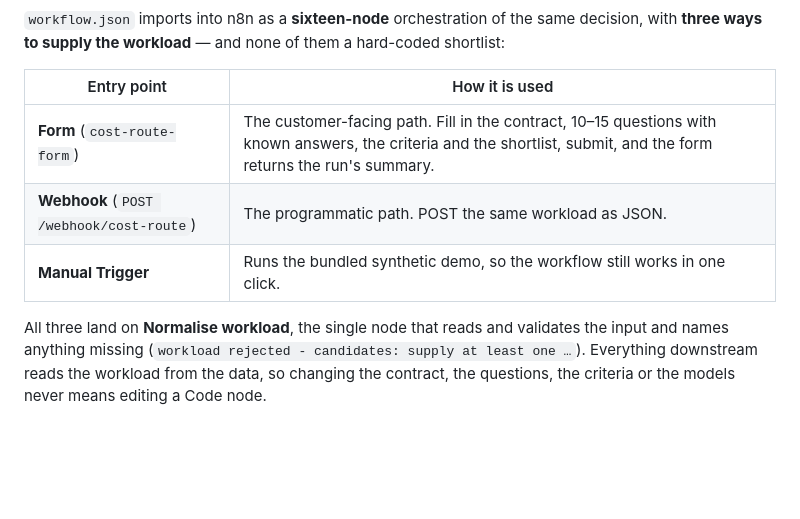
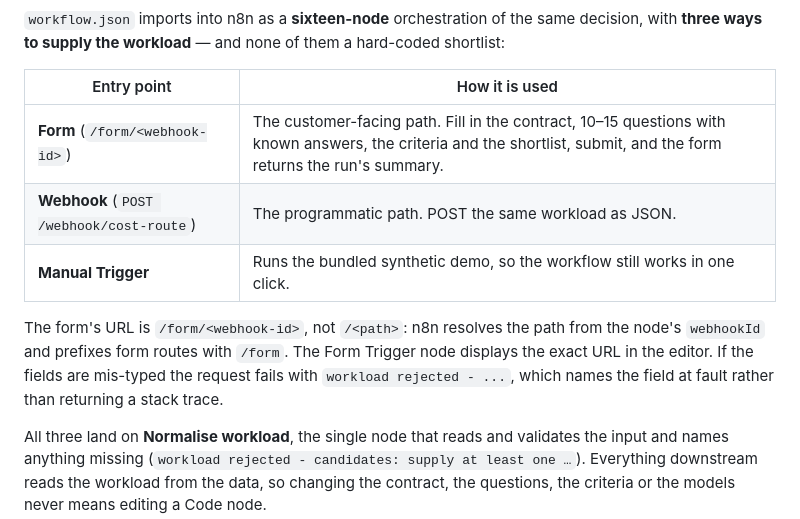
Before and after one commit to therealmaddieli/cost-route, a Markdown page: README.md, the part around the change. GitHub-like rendering; blank space fills up the shorter version.

Commit message:
docs: correct the form URL to /form/<webhook-id>
The README said the form lives at /<path>. It does not: n8n resolves the form
trigger's path from the node webhookId and serves form routes under /form, so the
working URL is /form/<webhook-id> and the editor shows it on the node.

```diff
--- a/README.md
+++ b/README.md
@@ -135,9 +135,14 @@ cheap way to smoke the whole pipeline.
 
 | Entry point | How it is used |
 |---|---|
-| **Form** (`cost-route-form`) | The customer-facing path. Fill in the contract, 10–15 questions with known answers, the criteria and the shortlist, submit, and the form returns the run's summary. |
+| **Form** (`/form/<webhook-id>`) | The customer-facing path. Fill in the contract, 10–15 questions with known answers, the criteria and the shortlist, submit, and the form returns the run's summary. |
 | **Webhook** (`POST /webhook/cost-route`) | The programmatic path. POST the same workload as JSON. |
 | **Manual Trigger** | Runs the bundled synthetic demo, so the workflow still works in one click. |
+
+The form's URL is `/form/<webhook-id>`, not `/<path>`: n8n resolves the path from the node's
+`webhookId` and prefixes form routes with `/form`. The Form Trigger node displays the exact URL in
+the editor. If the fields are mis-typed the request fails with `workload rejected - ...`, which names
+the field at fault rather than returning a stack trace.
 
 All three land on **Normalise workload**, the single node that reads and validates the input and
 names anything missing (`workload rejected - candidates: supply at least one …`). Everything
```
